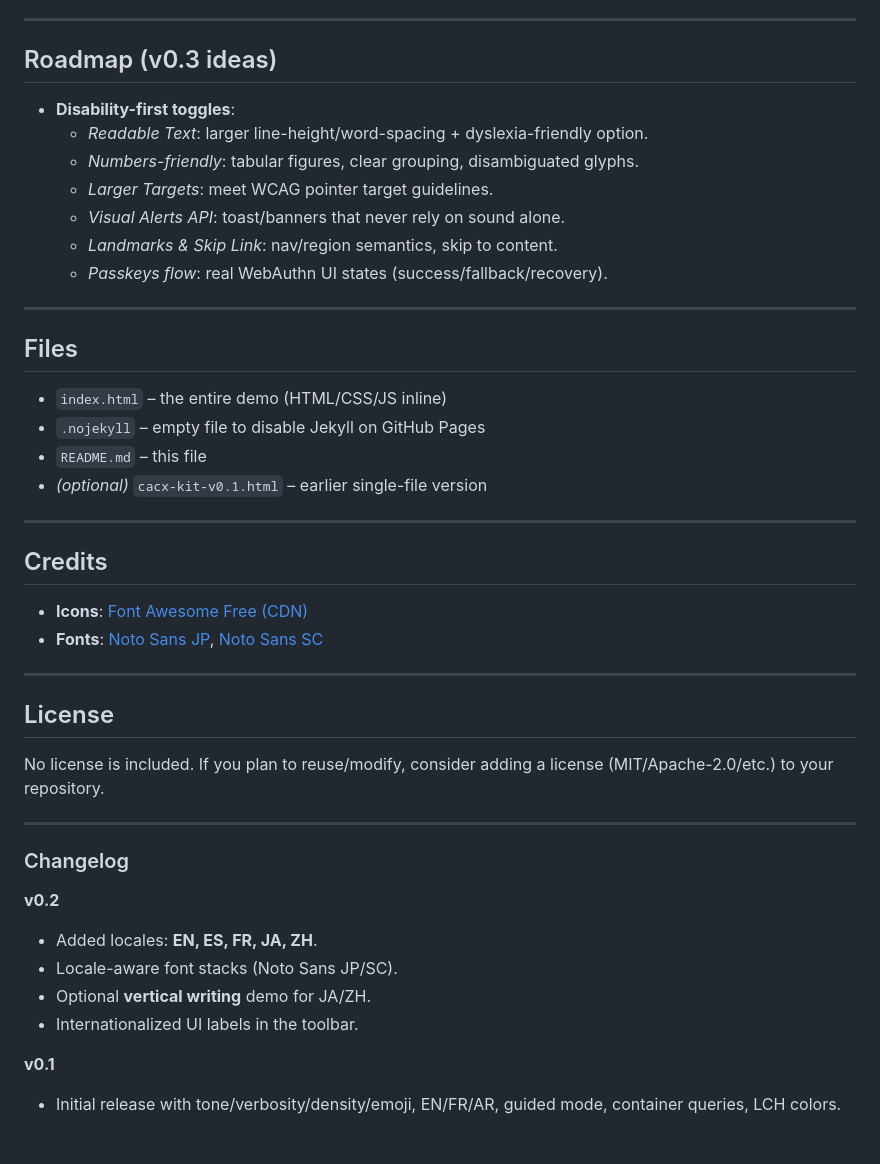
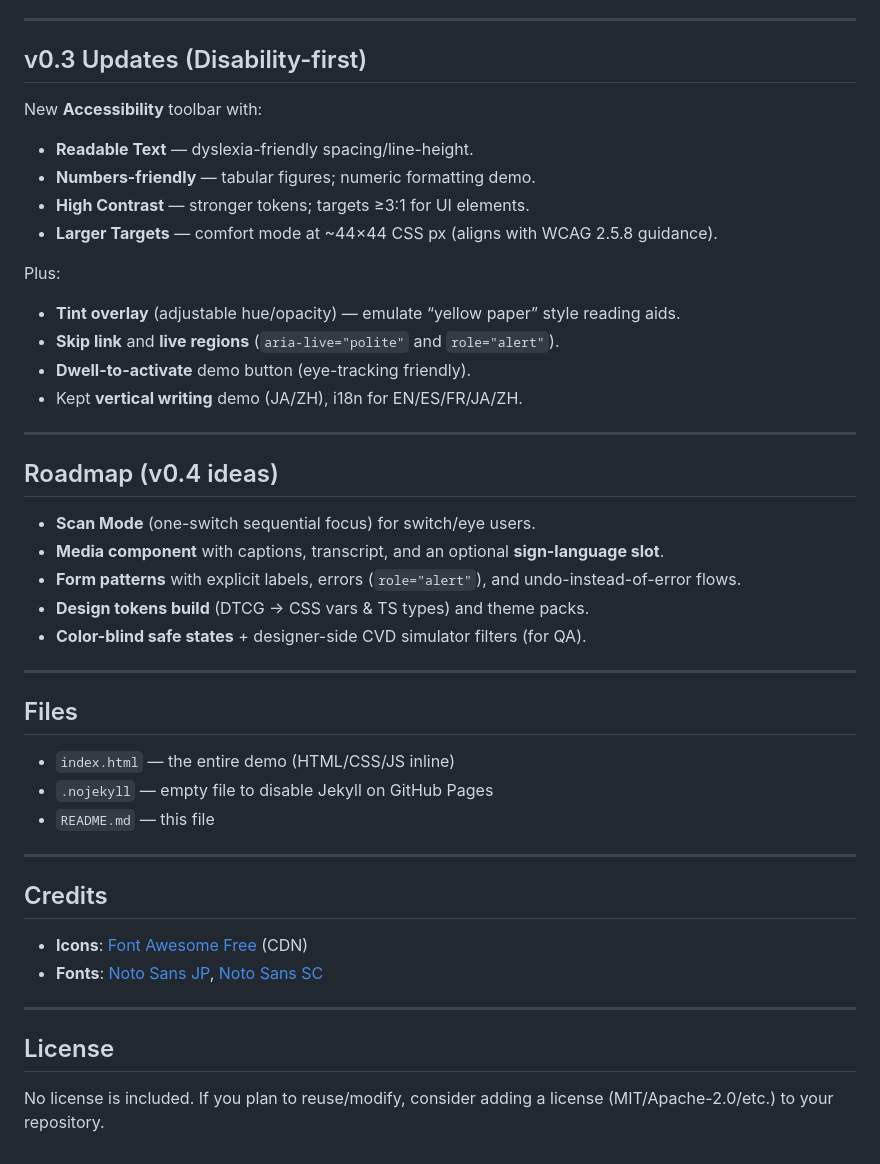
Before and after one commit to webtech-HC/projectCACX-heart, a Markdown page: README.md, the part around one of its changes. Rendered like a GitHub page.

Commit message:
Update README.md
V.03

```diff
--- a/README.md
+++ b/README.md
@@ -75,30 +75,45 @@ Just open `index.html` in a modern browser. No build step is needed.
 
 ---
 
-## Roadmap (v0.3 ideas)
+## v0.3 Updates (Disability-first)
 
-- **Disability-first toggles**:
-  - *Readable Text*: larger line-height/word-spacing + dyslexia-friendly option.
-  - *Numbers-friendly*: tabular figures, clear grouping, disambiguated glyphs.
-  - *Larger Targets*: meet WCAG pointer target guidelines.
-  - *Visual Alerts API*: toast/banners that never rely on sound alone.
-  - *Landmarks & Skip Link*: nav/region semantics, skip to content.
-  - *Passkeys flow*: real WebAuthn UI states (success/fallback/recovery).
+New **Accessibility** toolbar with:
+
+- **Readable Text** — dyslexia-friendly spacing/line-height.
+- **Numbers-friendly** — tabular figures; numeric formatting demo.
+- **High Contrast** — stronger tokens; targets ≥3:1 for UI elements.
+- **Larger Targets** — comfort mode at ~44×44 CSS px (aligns with WCAG 2.5.8 guidance).
+
+Plus:
+
+- **Tint overlay** (adjustable hue/opacity) — emulate “yellow paper” style reading aids.
+- **Skip link** and **live regions** (`aria-live="polite"` and `role="alert"`).
+- **Dwell-to-activate** demo button (eye-tracking friendly).
+- Kept **vertical writing** demo (JA/ZH), i18n for EN/ES/FR/JA/ZH.
+
+---
+
+## Roadmap (v0.4 ideas)
+
+- **Scan Mode** (one-switch sequential focus) for switch/eye users.
+- **Media component** with captions, transcript, and an optional **sign-language slot**.
+- **Form patterns** with explicit labels, errors (`role="alert"`), and undo-instead-of-error flows.
+- **Design tokens build** (DTCG → CSS vars & TS types) and theme packs.
+- **Color-blind safe states** + designer-side CVD simulator filters (for QA).
 
 ---
 
 ## Files
 
-- `index.html` – the entire demo (HTML/CSS/JS inline)
-- `.nojekyll` – empty file to disable Jekyll on GitHub Pages
-- `README.md` – this file
-- *(optional)* `cacx-kit-v0.1.html` – earlier single-file version
+- `index.html` — the entire demo (HTML/CSS/JS inline)
+- `.nojekyll` — empty file to disable Jekyll on GitHub Pages
+- `README.md` — this file
 
 ---
 
 ## Credits
 
-- **Icons**: [Font Awesome Free (CDN)](https://fontawesome.com/)
+- **Icons**: [Font Awesome Free](https://fontawesome.com/) (CDN)
 - **Fonts**: [Noto Sans JP](https://fonts.google.com/specimen/Noto+Sans+JP), [Noto Sans SC](https://fonts.google.com/specimen/Noto+Sans+SC)
 
 ---
@@ -106,16 +121,3 @@ Just open `index.html` in a modern browser. No build step is needed.
 ## License
 
 No license is included. If you plan to reuse/modify, consider adding a license (MIT/Apache-2.0/etc.) to your repository.
-
----
-
-### Changelog
-
-**v0.2**
-- Added locales: **EN, ES, FR, JA, ZH**.
-- Locale-aware font stacks (Noto Sans JP/SC).
-- Optional **vertical writing** demo for JA/ZH.
-- Internationalized UI labels in the toolbar.
-
-**v0.1**
-- Initial release with tone/verbosity/density/emoji, EN/FR/AR, guided mode, container queries, LCH colors.
```
Also changed, not shown: other parts of README.md (+13 -13 lines).
